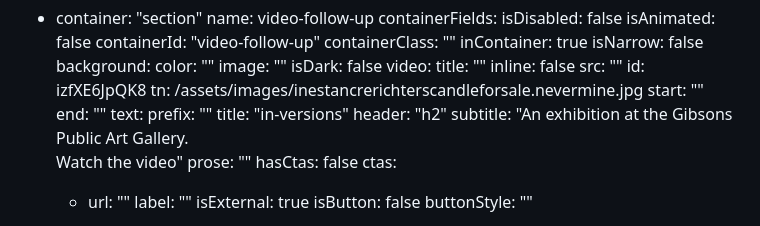
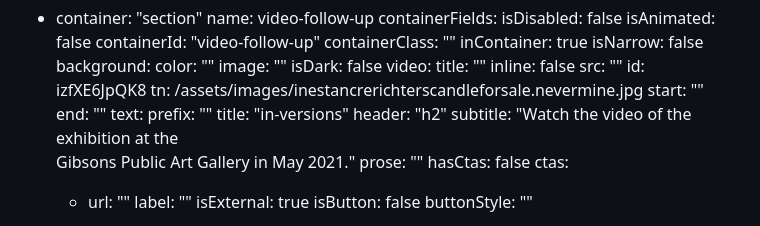
Before and after one commit to wernerglinka/tancre2024, a Markdown page: src/index.md, the part around the change. GitHub-like rendering.

Commit message:
fixed the follow-up note

```diff
--- a/src/index.md
+++ b/src/index.md
@@ -88,7 +88,7 @@ sections:
       prefix: ""
       title: "in-versions"
       header: "h2"
-      subtitle: "An exhibition at the Gibsons Public Art Gallery. <br>Watch the video"
+      subtitle: "Watch the video of the exhibition at the <br>Gibsons Public Art Gallery in May 2021."
       prose: ""
     hasCtas: false
     ctas:
```
